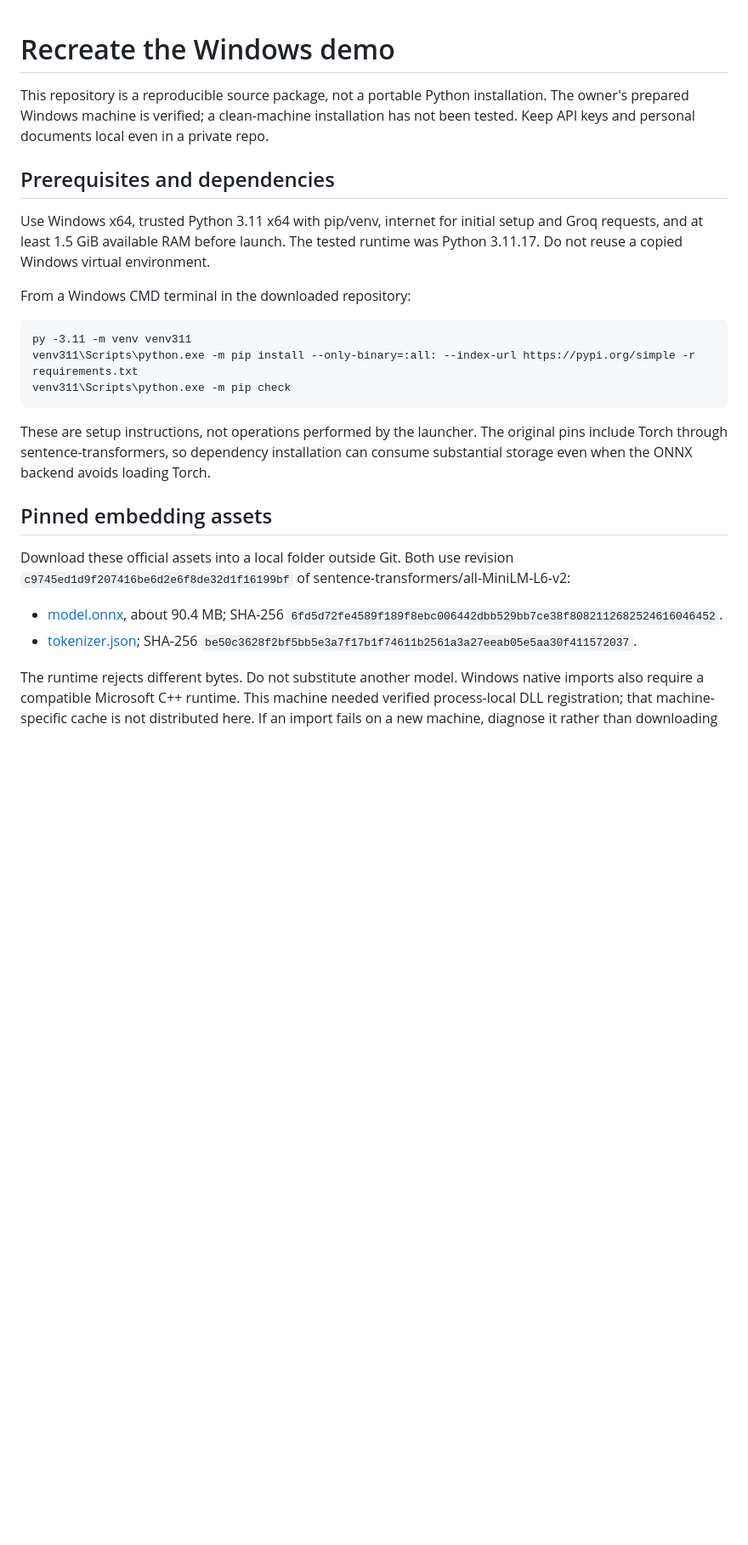
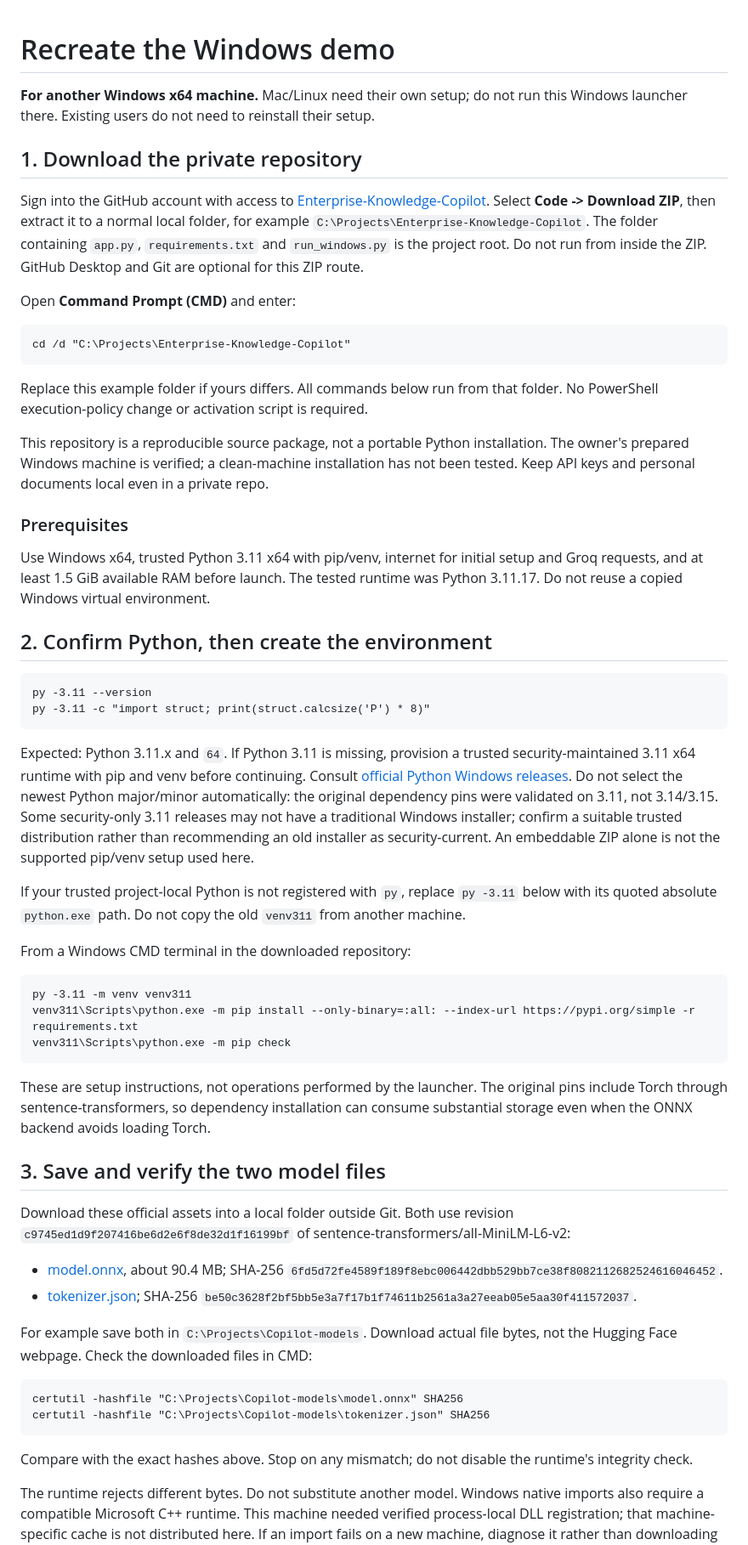
Before and after one commit to AlishaSonwane/Enterprise-Knowledge-Copilot, a Markdown page: docs/WINDOWS_SETUP.md, the part around one of its changes. Shown at 85% size. Drawn GitHub-style; blank space fills up the shorter version.

Commit message:
Expand new-machine Windows setup into a beginner checklist

````diff
--- a/docs/WINDOWS_SETUP.md
+++ b/docs/WINDOWS_SETUP.md
@@ -1,14 +1,55 @@
 # Recreate the Windows demo
+
+**For another Windows x64 machine.** Mac/Linux need their own setup; do not run
+this Windows launcher there. Existing users do not need to reinstall their setup.
+
+## 1. Download the private repository
+
+Sign into the GitHub account with access to
+[Enterprise-Knowledge-Copilot](https://github.com/AlishaSonwane/Enterprise-Knowledge-Copilot).
+Select **Code -> Download ZIP**, then extract it to a normal local folder, for
+example `C:\Projects\Enterprise-Knowledge-Copilot`. The folder containing
+`app.py`, `requirements.txt` and `run_windows.py` is the project root. Do not run
+from inside the ZIP. GitHub Desktop and Git are optional for this ZIP route.
+
+Open **Command Prompt (CMD)** and enter:
+
+```bat
+cd /d "C:\Projects\Enterprise-Knowledge-Copilot"
+```
+
+Replace this example folder if yours differs. All commands below run from that
+folder. No PowerShell execution-policy change or activation script is required.
 
 This repository is a reproducible source package, not a portable Python installation.
 The owner's prepared Windows machine is verified; a clean-machine installation has
 not been tested. Keep API keys and personal documents local even in a private repo.
 
-## Prerequisites and dependencies
+### Prerequisites
 
 Use Windows x64, trusted Python 3.11 x64 with pip/venv, internet for initial setup
 and Groq requests, and at least 1.5 GiB available RAM before launch. The tested
 runtime was Python 3.11.17. Do not reuse a copied Windows virtual environment.
+
+## 2. Confirm Python, then create the environment
+
+```bat
+py -3.11 --version
+py -3.11 -c "import struct; print(struct.calcsize('P') * 8)"
+```
+
+Expected: Python 3.11.x and `64`. If Python 3.11 is missing, provision a trusted
+security-maintained 3.11 x64 runtime with pip and venv before continuing. Consult
+[official Python Windows releases](https://www.python.org/downloads/windows/).
+Do not select the newest Python major/minor automatically: the original dependency
+pins were validated on 3.11, not 3.14/3.15. Some security-only 3.11 releases may
+not have a traditional Windows installer; confirm a suitable trusted distribution
+rather than recommending an old installer as security-current. An embeddable ZIP
+alone is not the supported pip/venv setup used here.
+
+If your trusted project-local Python is not registered with `py`, replace
+`py -3.11` below with its quoted absolute `python.exe` path. Do not copy the old
+`venv311` from another machine.
 
 From a Windows CMD terminal in the downloaded repository:
 
@@ -22,7 +63,7 @@ These are setup instructions, not operations performed by the launcher. The orig
 pins include Torch through sentence-transformers, so dependency installation can
 consume substantial storage even when the ONNX backend avoids loading Torch.
 
-## Pinned embedding assets
+## 3. Save and verify the two model files
 
 Download these official assets into a local folder outside Git. Both use revision
 `c9745ed1d9f207416be6d2e6f8de32d1f16199bf` of sentence-transformers/all-MiniLM-L6-v2:
@@ -32,6 +73,17 @@ Download these official assets into a local folder outside Git. Both use revisio
 - [tokenizer.json](https://huggingface.co/sentence-transformers/all-MiniLM-L6-v2/resolve/c9745ed1d9f207416be6d2e6f8de32d1f16199bf/tokenizer.json);
   SHA-256 `be50c3628f2bf5bb5e3a7f17b1f74611b2561a3a27eeab05e5aa30f411572037`.
 
+For example save both in `C:\Projects\Copilot-models`. Download actual file
+bytes, not the Hugging Face webpage. Check the downloaded files in CMD:
+
+```bat
+certutil -hashfile "C:\Projects\Copilot-models\model.onnx" SHA256
+certutil -hashfile "C:\Projects\Copilot-models\tokenizer.json" SHA256
+```
+
+Compare with the exact hashes above. Stop on any mismatch; do not disable the
+runtime's integrity check.
+
 The runtime rejects different bytes. Do not substitute another model. Windows native
 imports also require a compatible Microsoft C++ runtime. This machine needed verified
 process-local DLL registration; that machine-specific cache is not distributed here.
````
Also changed, not shown: other parts of docs/WINDOWS_SETUP.md (+67 -3 lines).
